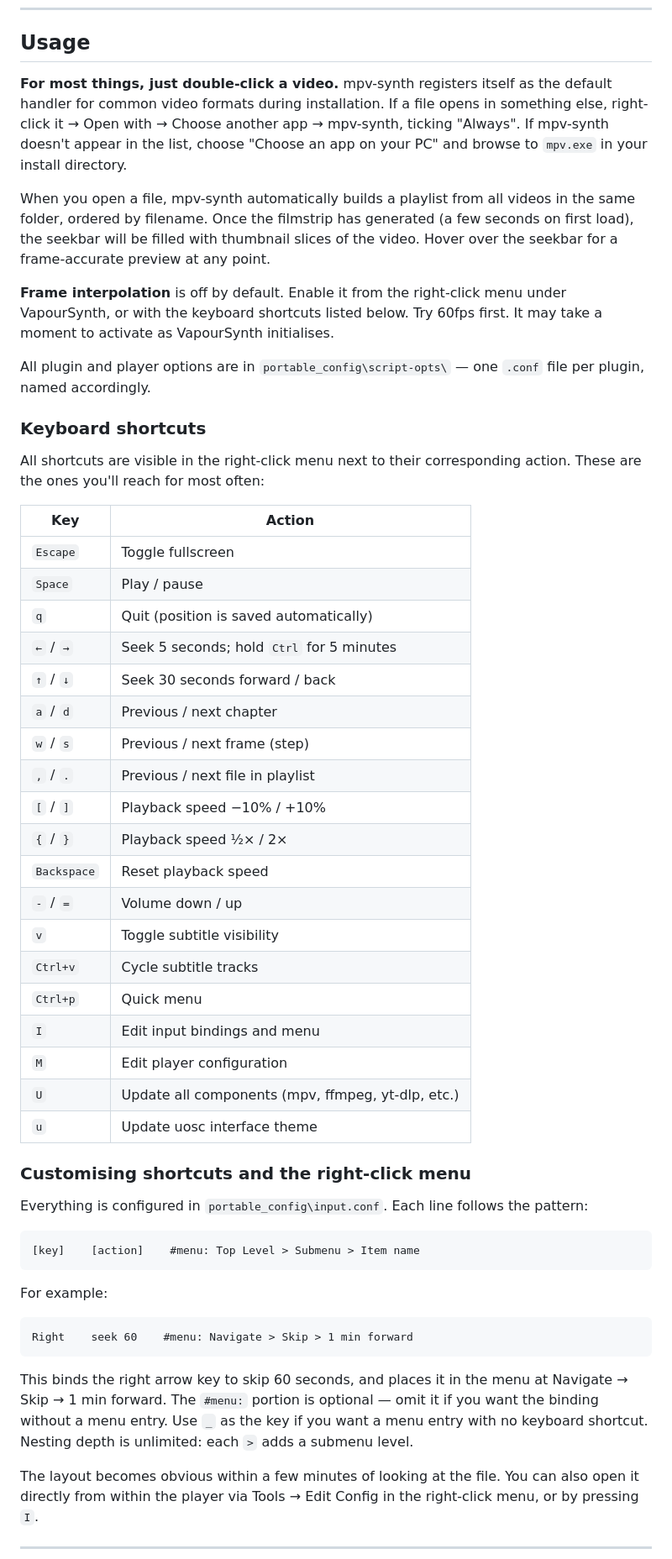
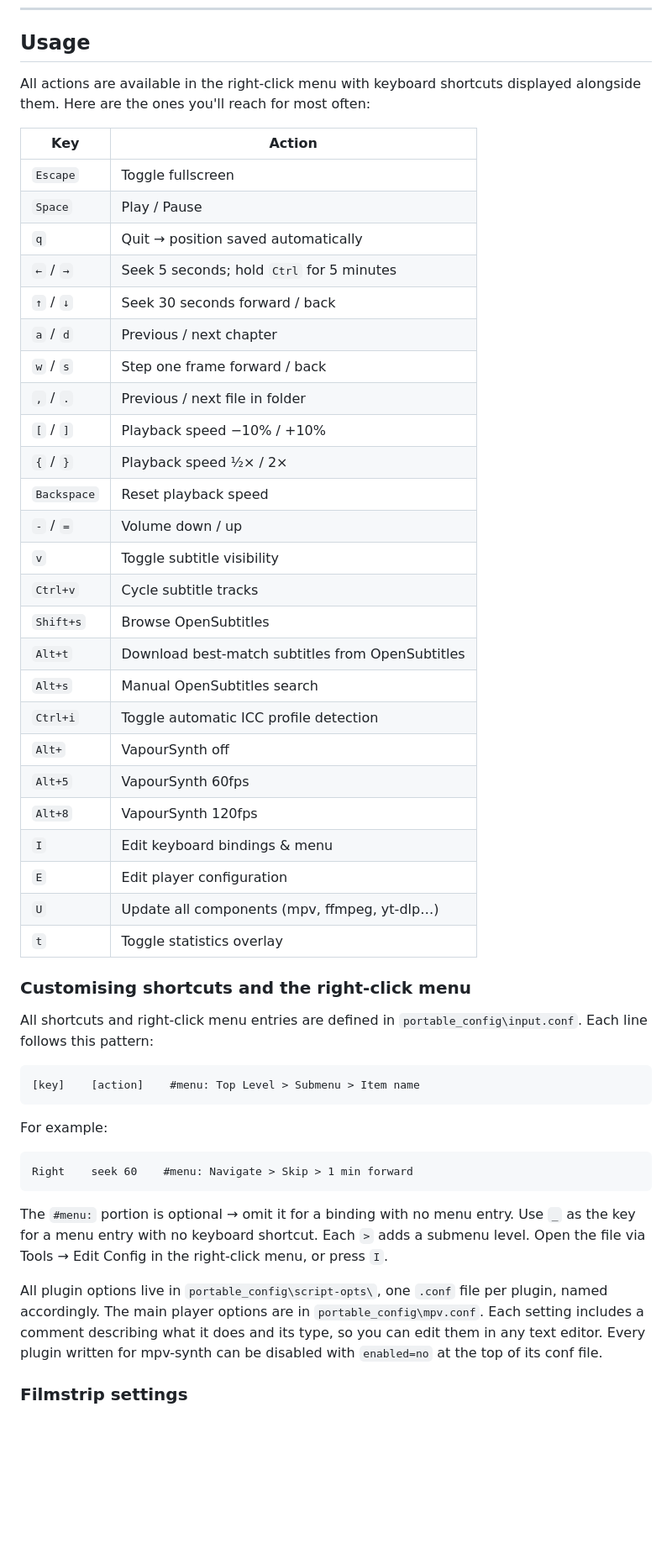
Before and after one commit to AJCrowley/ajcrowley.github.io, a Markdown page: README.md, the part around one of its changes. Shown at 84% size. Rendered like a GitHub page; blank space fills up the shorter version.

````diff
--- a/README.md
+++ b/README.md
@@ -153,57 +92,52 @@ Once installed, right-clicking any link to a page with embedded video will show
 
 ## Usage
 
-**For most things, just double-click a video.** mpv-synth registers itself as the default handler for common video formats during installation. If a file opens in something else, right-click it → Open with → Choose another app → mpv-synth, ticking "Always". If mpv-synth doesn't appear in the list, choose "Choose an app on your PC" and browse to `mpv.exe` in your install directory.
-
-When you open a file, mpv-synth automatically builds a playlist from all videos in the same folder, ordered by filename. Once the filmstrip has generated (a few seconds on first load), the seekbar will be filled with thumbnail slices of the video. Hover over the seekbar for a frame-accurate preview at any point.
-
-**Frame interpolation** is off by default. Enable it from the right-click menu under VapourSynth, or with the keyboard shortcuts listed below. Try 60fps first. It may take a moment to activate as VapourSynth initialises.
-
-All plugin and player options are in `portable_config\script-opts\` — one `.conf` file per plugin, named accordingly.
-
-### Keyboard shortcuts
-
-All shortcuts are visible in the right-click menu next to their corresponding action. These are the ones you'll reach for most often:
+All actions are available in the right-click menu with keyboard shortcuts displayed alongside them. Here are the ones you'll reach for most often:
 
 | Key | Action |
 |---|---|
 | `Escape` | Toggle fullscreen |
-| `Space` | Play / pause |
-| `q` | Quit (position is saved automatically) |
+| `Space` | Play / Pause |
+| `q` | Quit → position saved automatically |
 | `←` / `→` | Seek 5 seconds; hold `Ctrl` for 5 minutes |
 | `↑` / `↓` | Seek 30 seconds forward / back |
 | `a` / `d` | Previous / next chapter |
-| `w` / `s` | Previous / next frame (step) |
-| `,` / `.` | Previous / next file in playlist |
+| `w` / `s` | Step one frame forward / back |
+| `,` / `.` | Previous / next file in folder |
 | `[` / `]` | Playback speed −10% / +10% |
 | `{` / `}` | Playback speed ½× / 2× |
 | `Backspace` | Reset playback speed |
 | `-` / `=` | Volume down / up |
 | `v` | Toggle subtitle visibility |
 | `Ctrl+v` | Cycle subtitle tracks |
-| `Ctrl+p` | Quick menu |
-| `I` | Edit input bindings and menu |
-| `M` | Edit player configuration |
-| `U` | Update all components (mpv, ffmpeg, yt-dlp, etc.) |
-| `u` | Update uosc interface theme |
+| `Shift+s` | Browse OpenSubtitles |
+| `Alt+t` | Download best-match subtitles from OpenSubtitles |
+| `Alt+s` | Manual OpenSubtitles search |
+| `Ctrl+i` | Toggle automatic ICC profile detection |
+| `Alt+` | VapourSynth off |
+| `Alt+5` | VapourSynth 60fps |
+| `Alt+8` | VapourSynth 120fps |
+| `I` | Edit keyboard bindings & menu |
+| `E` | Edit player configuration |
+| `U` | Update all components (mpv, ffmpeg, yt-dlp…) |
+| `t` | Toggle statistics overlay |
 
 ### Customising shortcuts and the right-click menu
 
-Everything is configured in `portable_config\input.conf`. Each line follows the pattern:
+All shortcuts and right-click menu entries are defined in `portable_config\input.conf`. Each line follows this pattern:
 
 ```
 [key]    [action]    #menu: Top Level > Submenu > Item name
 ```
 
 For example:
-
 ```
 Right    seek 60    #menu: Navigate > Skip > 1 min forward
 ```
 
-This binds the right arrow key to skip 60 seconds, and places it in the menu at Navigate → Skip → 1 min forward. The `#menu:` portion is optional — omit it if you want the binding without a menu entry. Use `_` as the key if you want a menu entry with no keyboard shortcut. Nesting depth is unlimited: each `>` adds a submenu level.
+The `#menu:` portion is optional → omit it for a binding with no menu entry. Use `_` as the key for a menu entry with no keyboard shortcut. Each `>` adds a submenu level. Open the file via Tools → Edit Config in the right-click menu, or press `I`.
 
-The layout becomes obvious within a few minutes of looking at the file. You can also open it directly from within the player via Tools → Edit Config in the right-click menu, or by pressing `I`.
+All plugin options live in `portable_config\script-opts\`, one `.conf` file per plugin, named accordingly. The main player options are in `portable_config\mpv.conf`. Each setting includes a comment describing what it does and its type, so you can edit them in any text editor. Every plugin written for mpv-synth can be disabled with `enabled=no` at the top of its conf file.
 
----
+### Filmstrip settings
 
````
Also changed, not shown: other parts of README.md (+85 -135 lines).
